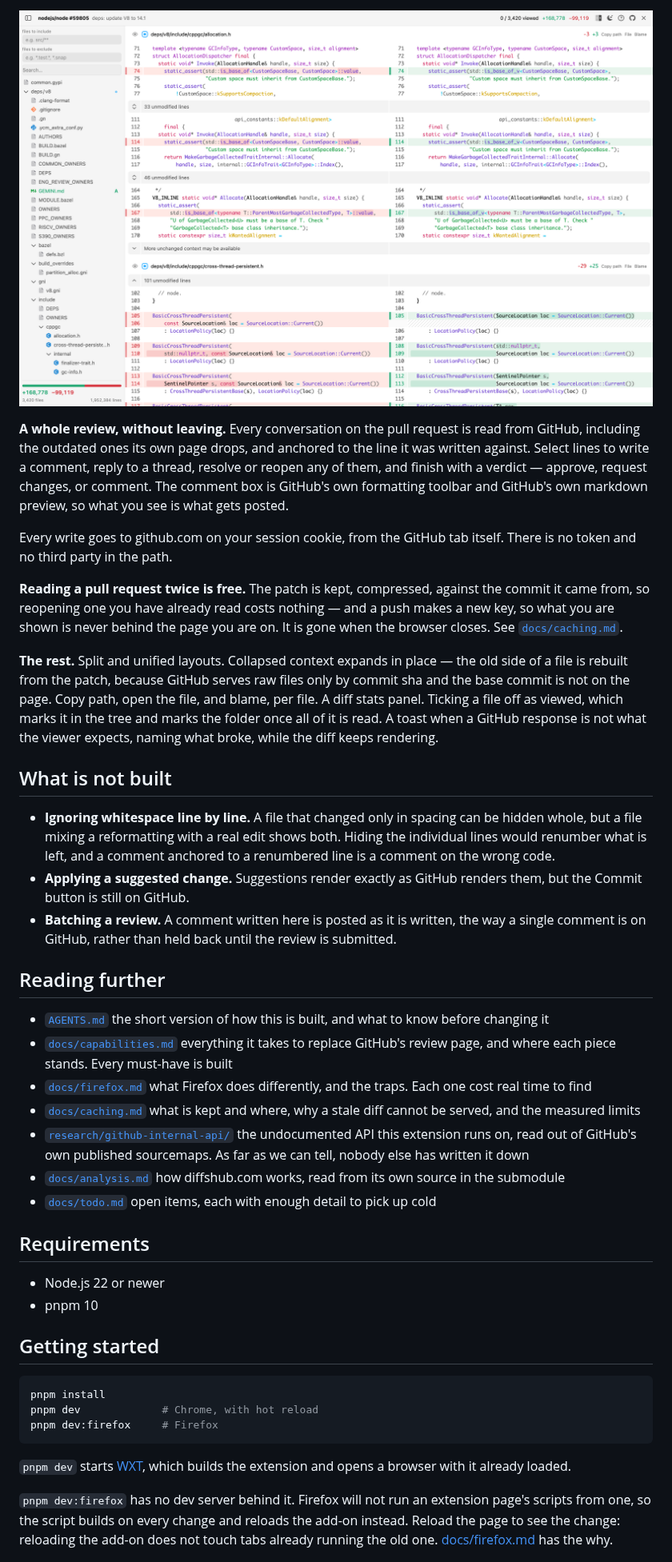
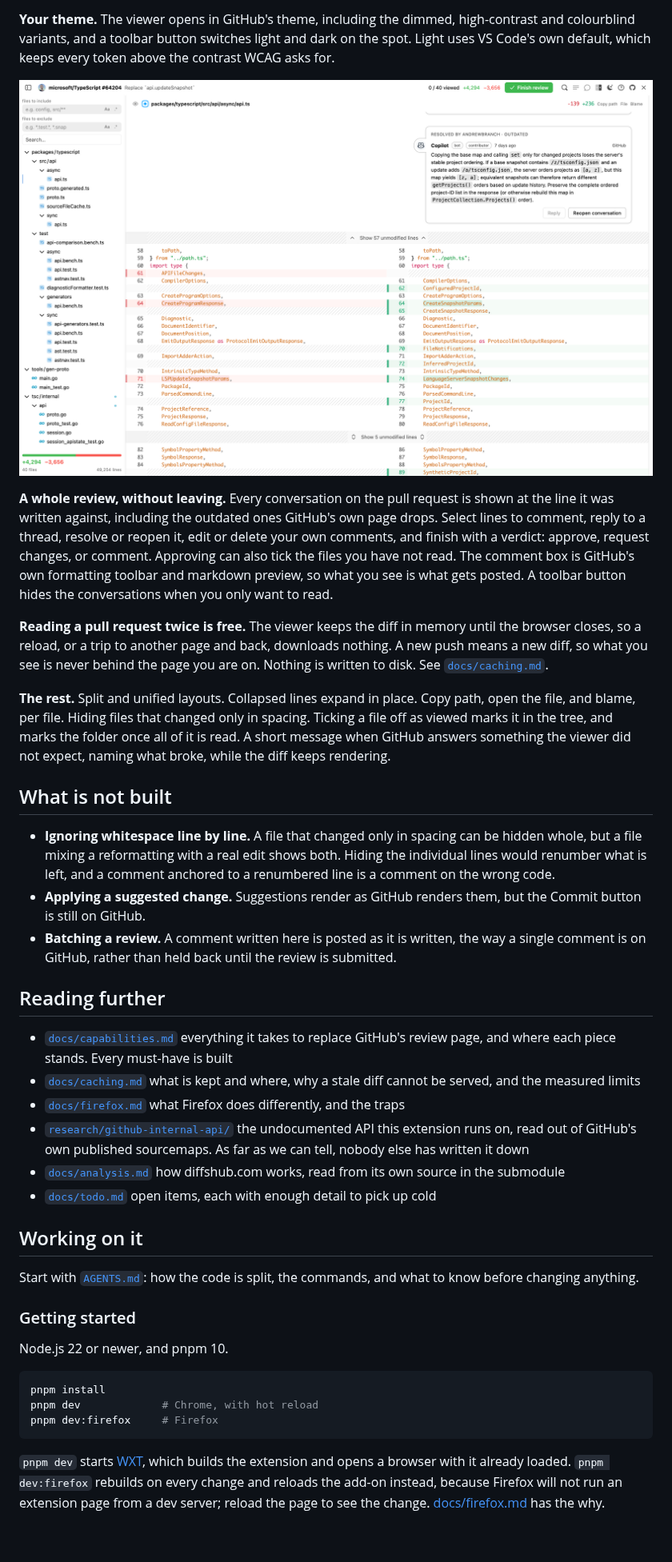
Before and after one commit to jantimon/diffshub-for-github, a Markdown page: README.md, the part around one of its changes. Shown at 80% size. GitHub-like rendering; pictures changed too: docs/images/overlay-light.png; blank space fills up the shorter version.

````diff
--- a/README.md
+++ b/README.md
@@ -92,29 +95,31 @@ for.
 
-![The overlay on the same pull request, light](docs/images/overlay-light.png)
+**Your theme.** The viewer opens in GitHub's theme, including the dimmed,
+high-contrast and colourblind variants, and a toolbar button switches light and
+dark on the spot. Light uses VS Code's own default, which keeps every token
+above the contrast WCAG asks for.
+
+![The viewer on the same pull request, light](docs/images/overlay-light.png)
 
 **A whole review, without leaving.** Every conversation on the pull request is
-read from GitHub, including the outdated ones its own page drops, and anchored
-to the line it was written against. Select lines to write a comment, reply to a
-thread, resolve or reopen any of them, and finish with a verdict — approve, request changes, or
-comment. The comment box is GitHub's own formatting toolbar and GitHub's own
-markdown preview, so what you see is what gets posted.
+shown at the line it was written against, including the outdated ones GitHub's
+own page drops. Select lines to comment, reply to a thread, resolve or reopen
+it, edit or delete your own comments, and finish with a verdict: approve,
+request changes, or comment. Approving can also tick the files you have not
+read. The comment box is GitHub's own formatting toolbar and markdown preview,
+so what you see is what gets posted. A toolbar button hides the conversations
+when you only want to read.
 
-Every write goes to github.com on your session cookie, from the GitHub tab
-itself. There is no token and no third party in the path.
-
-**Reading a pull request twice is free.** The patch is kept, compressed, against
-the commit it came from, so reopening one you have already read costs nothing —
-and a push makes a new key, so what you are shown is never behind the page you
-are on. It is gone when the browser closes. See
+**Reading a pull request twice is free.** The viewer keeps the diff in memory
+until the browser closes, so a reload, or a trip to another page and back,
+downloads nothing. A new push means a new diff, so what you see is never behind
+the page you are on. Nothing is written to disk. See
 [`docs/caching.md`](docs/caching.md).
 
-**The rest.** Split and unified layouts. Collapsed context expands in place —
-the old side of a file is rebuilt from the patch, because GitHub serves raw
-files only by commit sha and the base commit is not on the page. Copy path, open
-the file, and blame, per file. A diff stats panel. Ticking a file off as viewed,
-which marks it in the tree and marks the folder once all of it is read.
-A toast when a GitHub response is not what the viewer expects, naming what
-broke, while the diff keeps rendering.
+**The rest.** Split and unified layouts. Collapsed lines expand in place. Copy
+path, open the file, and blame, per file. Hiding files that changed only in
+spacing. Ticking a file off as viewed marks it in the tree, and marks the folder
+once all of it is read. A short message when GitHub answers something the
+viewer did not expect, naming what broke, while the diff keeps rendering.
 
 ## What is not built
 
@@ -122,22 +127,20 @@ broke, while the diff keeps rendering.
   be hidden whole, but a file mixing a reformatting with a real edit shows
   both. Hiding the individual lines would renumber what is left, and a comment
   anchored to a renumbered line is a comment on the wrong code.
-- **Applying a suggested change.** Suggestions render exactly as GitHub renders
-  them, but the Commit button is still on GitHub.
+- **Applying a suggested change.** Suggestions render as GitHub renders them,
+  but the Commit button is still on GitHub.
 - **Batching a review.** A comment written here is posted as it is written,
   the way a single comment is on GitHub, rather than held back until the
   review is submitted.
 
 ## Reading further
 
-- [`AGENTS.md`](AGENTS.md) the short version of how this is built, and what to
-  know before changing it
 - [`docs/capabilities.md`](docs/capabilities.md) everything it takes to replace
   GitHub's review page, and where each piece stands. Every must-have is built
-- [`docs/firefox.md`](docs/firefox.md) what Firefox does differently, and the
-  traps. Each one cost real time to find
 - [`docs/caching.md`](docs/caching.md) what is kept and where, why a stale diff
   cannot be served, and the measured limits
+- [`docs/firefox.md`](docs/firefox.md) what Firefox does differently, and the
+  traps
 - [`research/github-internal-api/`](research/github-internal-api/) the
   undocumented API this extension runs on, read out of GitHub's own published
   sourcemaps. As far as we can tell, nobody else has written it down
@@ -146,12 +149,14 @@ broke, while the diff keeps rendering.
 - [`docs/todo.md`](docs/todo.md) open items, each with enough detail to pick up
   cold
 
-## Requirements
+## Working on it
 
-- Node.js 22 or newer
-- pnpm 10
+Start with [`AGENTS.md`](AGENTS.md): how the code is split, the commands, and
+what to know before changing anything.
 
-## Getting started
+### Getting started
+
+Node.js 22 or newer, and pnpm 10.
 
 ```sh
 pnpm install
@@ -160,11 +165,8 @@ pnpm dev:firefox     # Firefox
 ```
 
 `pnpm dev` starts [WXT](https://wxt.dev), which builds the extension and opens a
-browser with it already loaded.
-
-`pnpm dev:firefox` has no dev server behind it. Firefox will not run an
-extension page's scripts from one, so the script builds on every change and
-reloads the add-on instead. Reload the page to see the change: reloading the
-add-on does not touch tabs already running the old one.
+browser with it already loaded. `pnpm dev:firefox` rebuilds on every change and
+reloads the add-on instead, because Firefox will not run an extension page from
+a dev server; reload the page to see the change.
 [docs/firefox.md](docs/firefox.md) has the why.
 
````
Also changed, not shown: other parts of README.md (+61 -87 lines), docs/images/exclude-filter.png, docs/images/files-changed-tab.png, docs/images/find.png (added), docs/images/overlay-dark.png, docs/images/shortcut-help.png, 1 other file.
